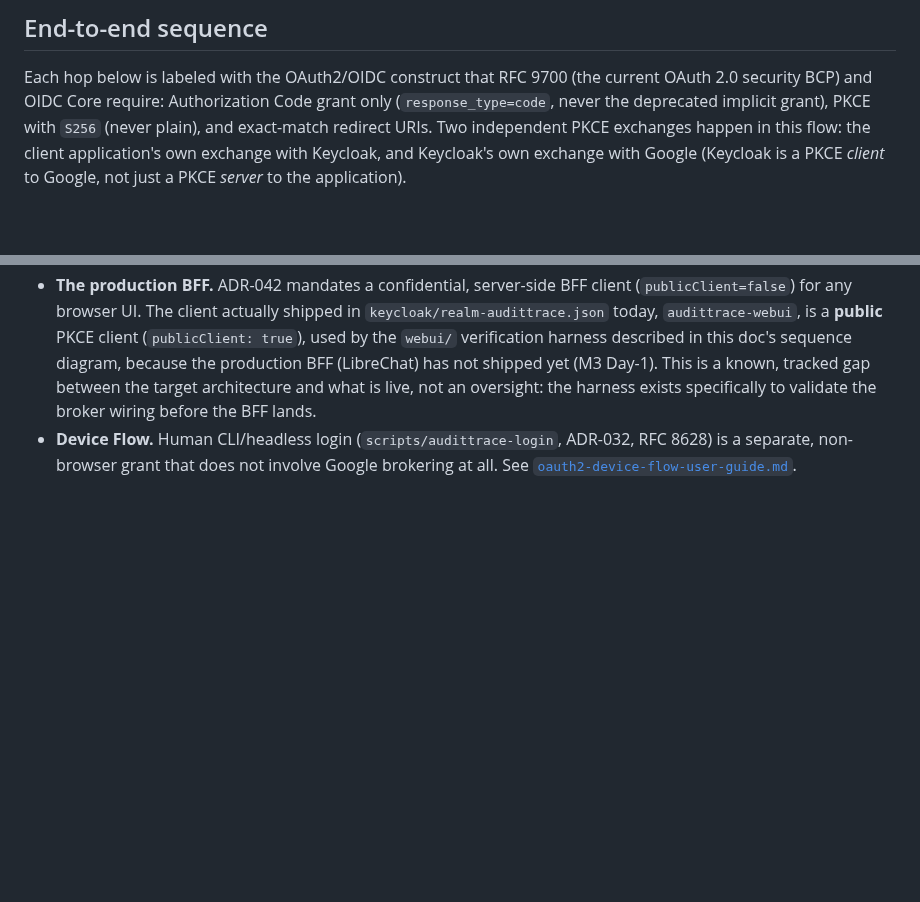
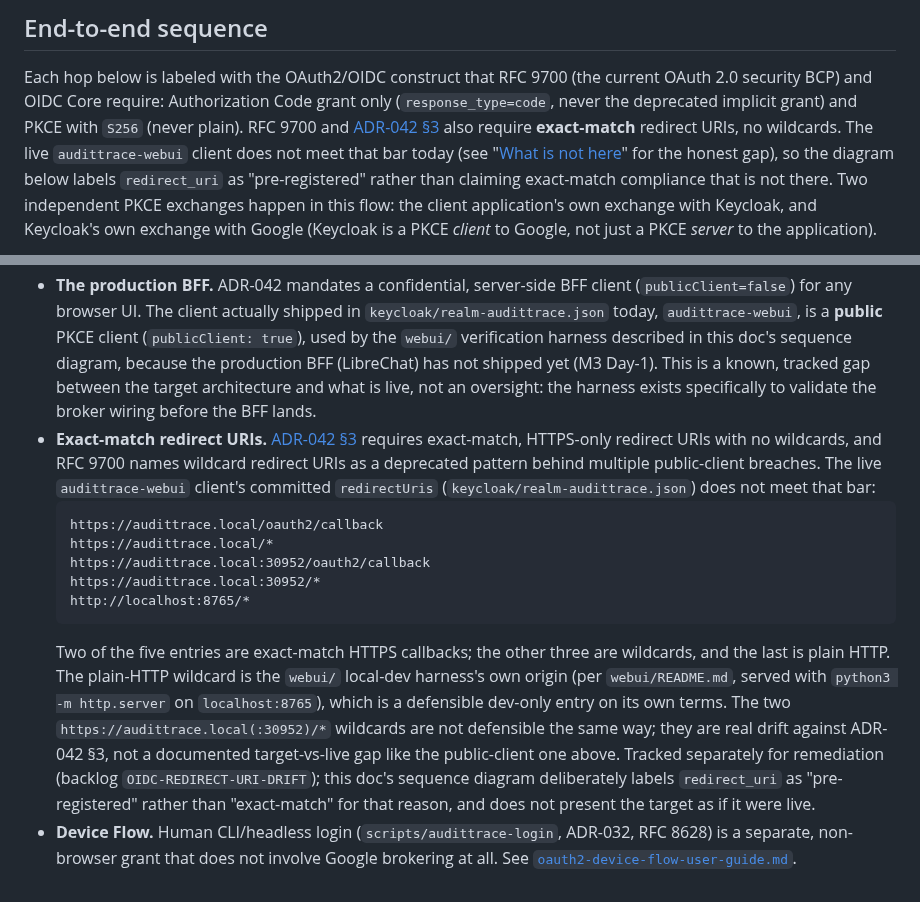
Before and after one commit to lfdesousa/AuditTrace-AI, a Markdown page: docs/architecture/oidc-google-keycloak-brokering.md, 2 parts joined by grey strips. Rendered like a GitHub page; blank space fills up the shorter version.

Commit message:
docs(adr044): fix false exact-match redirect-URI claim per review
Independent reviewer REJECTED the initial doc on one RFC-correctness
finding: the doc claimed "exact-match redirect URIs" three times
(prose + two mermaid hops), but the live/committed audittrace-webui
client's redirectUris in keycloak/realm-audittrace.json carries three
wildcard entries and one plain-HTTP dev entry, which RFC 9700 and the
doc's own ADR-042 §3 anchor forbid.

Corrects all three claims: the prose now states RFC 9700 + ADR-042 §3
require exact-match redirects and that the live client does not meet
that bar, both mermaid redirect_uri labels now say "pre-registered,
not exact-match live" instead of asserting compliance, and a new
"What is not here" bullet lists the real redirectUris array, separates
the defensible localhost:8765 dev entry from the two real-drift
wildcard entries, cites ADR-042 §3 + RFC 9700, and points to backlog
OIDC-REDIRECT-URI-DRIFT for remediation tracking. Mirrors how the
doc already handled the public-vs-confidential-client gap on the same
client.

Re-verification: mermaid diagram re-rendered clean (mermaid-cli, exit
0); scripts/check-no-private-content.sh passes; pre-commit hooks green;
EDITORIAL-REVIEW style bans re-swept (no em dash, no weasel words);
make test unaffected (3426 passed, 98.79% coverage, per-file gate PASS,
zero-skip policy clean).

````diff
--- a/docs/architecture/oidc-google-keycloak-brokering.md
+++ b/docs/architecture/oidc-google-keycloak-brokering.md
@@ -47,11 +47,16 @@ realm JSON reconciled.
 Each hop below is labeled with the OAuth2/OIDC construct that RFC 9700
 (the current OAuth 2.0 security BCP) and OIDC Core require: Authorization
 Code grant only (`response_type=code`, never the deprecated implicit
-grant), PKCE with `S256` (never plain), and exact-match redirect URIs.
-Two independent PKCE exchanges happen in this flow: the client
-application's own exchange with Keycloak, and Keycloak's own exchange
-with Google (Keycloak is a PKCE *client* to Google, not just a PKCE
-*server* to the application).
+grant) and PKCE with `S256` (never plain). RFC 9700 and
+[ADR-042 §3](../ADR-042-oidc-authorization-code-pkce.md#3-redirect-uri-discipline)
+also require **exact-match** redirect URIs, no wildcards. The live
+`audittrace-webui` client does not meet that bar today (see
+"[What is not here](#what-is-not-here)" for the honest gap), so the
+diagram below labels `redirect_uri` as "pre-registered" rather than
+claiming exact-match compliance that is not there. Two independent PKCE
+exchanges happen in this flow: the client application's own exchange
+with Keycloak, and Keycloak's own exchange with Google (Keycloak is a
+PKCE *client* to Google, not just a PKCE *server* to the application).
 
 ```mermaid
 sequenceDiagram
@@ -262,6 +267,31 @@ identity model is required, only a wider set of scoped call sites.
   tracked gap between the target architecture and what is live, not an
   oversight: the harness exists specifically to validate the broker
   wiring before the BFF lands.
+- **Exact-match redirect URIs.** [ADR-042 §3](../ADR-042-oidc-authorization-code-pkce.md#3-redirect-uri-discipline)
+  requires exact-match, HTTPS-only redirect URIs with no wildcards, and
+  RFC 9700 names wildcard redirect URIs as a deprecated pattern behind
+  multiple public-client breaches. The live `audittrace-webui` client's
+  committed `redirectUris` (`keycloak/realm-audittrace.json`) does not
+  meet that bar:
+  ```
+  https://audittrace.local/oauth2/callback
+  https://audittrace.local/*
+  https://audittrace.local:30952/oauth2/callback
+  https://audittrace.local:30952/*
+  http://localhost:8765/*
+  ```
+  Two of the five entries are exact-match HTTPS callbacks; the other
+  three are wildcards, and the last is plain HTTP. The plain-HTTP
+  wildcard is the `webui/` local-dev harness's own origin (per
+  `webui/README.md`, served with `python3 -m http.server` on
+  `localhost:8765`), which is a defensible dev-only entry on its own
+  terms. The two `https://audittrace.local(:30952)/*` wildcards are not
+  defensible the same way; they are real drift against ADR-042 §3, not
+  a documented target-vs-live gap like the public-client one above.
+  Tracked separately for remediation (backlog `OIDC-REDIRECT-URI-DRIFT`);
+  this doc's sequence diagram deliberately labels `redirect_uri` as
+  "pre-registered" rather than "exact-match" for that reason, and does
+  not present the target as if it were live.
 - **Device Flow.** Human CLI/headless login (`scripts/audittrace-login`,
   ADR-032, RFC 8628) is a separate, non-browser grant that does not
   involve Google brokering at all. See
````
Also changed, not shown: other parts of docs/architecture/oidc-google-keycloak-brokering.md (+2 -2 lines).
